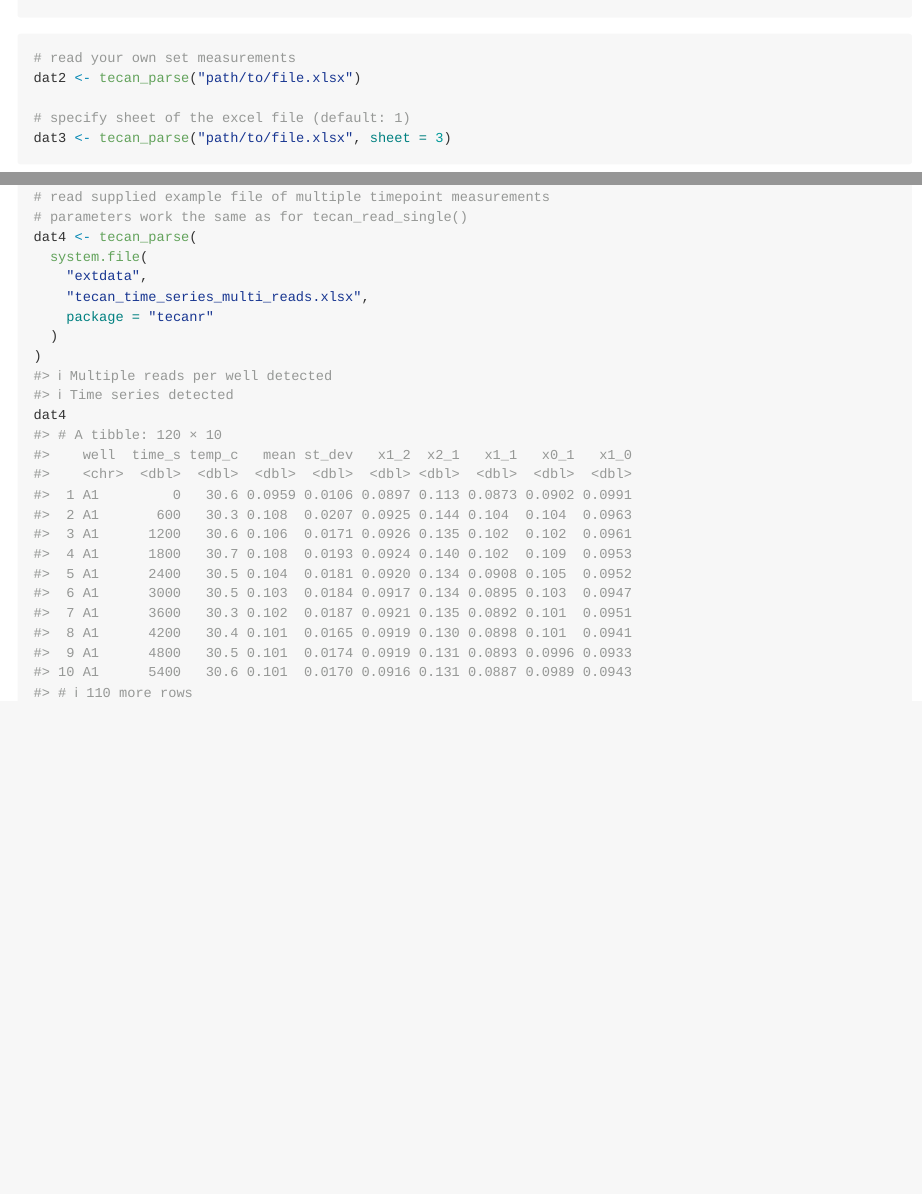
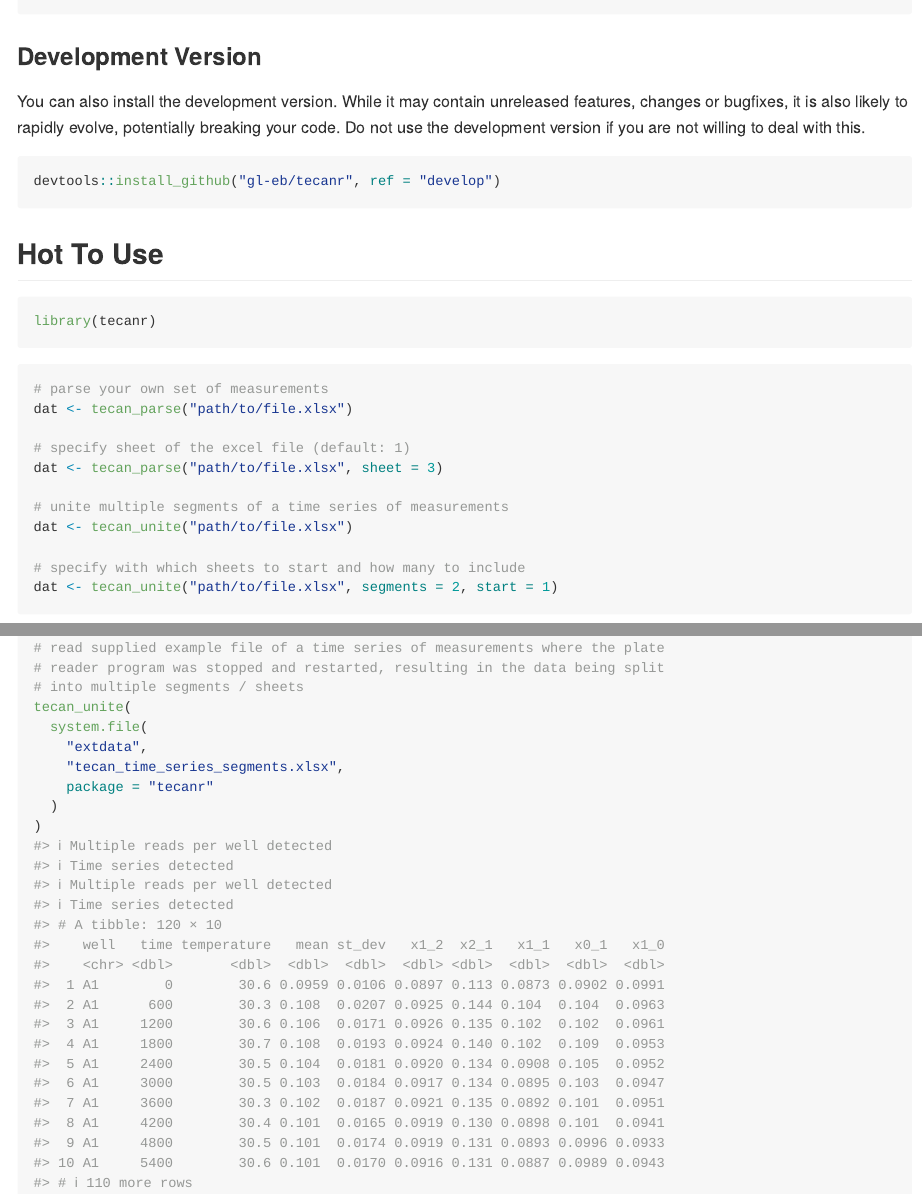
Before and after one commit to gl-eb/tread, an R Markdown document (README.Rmd): the page in a window 1100 px wide, from 1110 px down before the commit and from 450 px down after it, and a second part further down, joined at a grey line. The pictures show the output file README.md that the author committed with the source, drawn offline in the style of GitHub; badge pictures from the web are left out.

Commit message:
update README

````diff
--- a/README.Rmd
+++ b/README.Rmd
@@ -36,9 +36,31 @@ You can install tecanr from [GitHub](https://github.com/gl-eb/tecanr) with:
 devtools::install_github("gl-eb/tecanr")
 ```
 
-## Example
+### Development Version
+
+You can also install the development version.
+While it may contain unreleased features, changes or bugfixes, it is also likely to rapidly evolve, potentially breaking your code.
+Do not use the development version if you are not willing to deal with this.
+
+``` r
+devtools::install_github("gl-eb/tecanr", ref = "develop")
+```
+
+## Hot To Use
 
 ```{r loading}
 library(tecanr)
 ```
 
+```{r example-custom, eval = FALSE}
+# parse your own set of measurements
+dat <- tecan_parse("path/to/file.xlsx")
+
+# specify sheet of the excel file (default: 1)
+dat <- tecan_parse("path/to/file.xlsx", sheet = 3)
+
+# unite multiple segments of a time series of measurements
+dat <- tecan_unite("path/to/file.xlsx")
+
+# specify with which sheets to start and how many to include
+dat <- tecan_unite("path/to/file.xlsx", segments = 2, start = 1)
@@ -58,11 +69,2 @@ dat
-# read your own set measurements
-dat2 <- tecan_parse("path/to/file.xlsx")
+### Examples
 
-# specify sheet of the excel file (default: 1)
-dat3 <- tecan_parse("path/to/file.xlsx", sheet = 3)
-```
-
-```{r example-data-multi}
-# read supplied example file of multiple timepoint measurements
-# parameters work the same as for tecan_read_single()
-dat4 <- tecan_parse(
@@ -72,5 +78,4 @@ dat4 <- tecan_parse(
     package = "tecanr"
   )
 )
-dat4
 ```
@@ -76,0 +84,11 @@ dat4
+# read supplied example file of a time series of measurements where the plate
+# reader program was stopped and restarted, resulting in the data being split
+# into multiple segments / sheets
+tecan_unite(
+  system.file(
+    "extdata",
+    "tecan_time_series_segments.xlsx",
+    package = "tecanr"
+  )
+)
+```
````
Also changed, not shown: README.md, README.Rmd (17 more changed lines).
